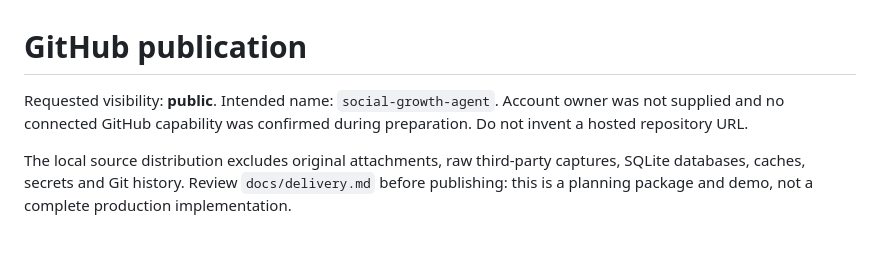
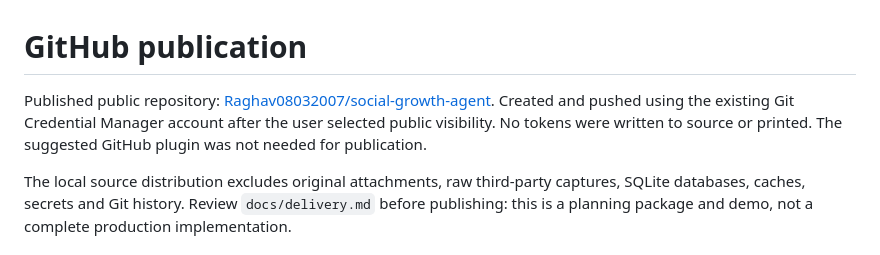
Before and after one commit to Raghav08032007/social-growth-agent, a Markdown page: docs/github.md, the part around the change. Drawn GitHub-style.

```diff
--- a/docs/github.md
+++ b/docs/github.md
@@ -1,6 +1,6 @@
 # GitHub publication
 
-Requested visibility: **public**. Intended name: `social-growth-agent`. Account owner was not supplied and no connected GitHub capability was confirmed during preparation. Do not invent a hosted repository URL.
+Published public repository: [Raghav08032007/social-growth-agent](https://github.com/Raghav08032007/social-growth-agent). Created and pushed using the existing Git Credential Manager account after the user selected public visibility. No tokens were written to source or printed. The suggested GitHub plugin was not needed for publication.
 
 The local source distribution excludes original attachments, raw third-party captures, SQLite databases, caches, secrets and Git history. Review `docs/delivery.md` before publishing: this is a planning package and demo, not a complete production implementation.
 
```
Also changed, not shown: README.md (+2 -0 lines), docs/delivery.md (+1 -1 lines), docs/images/demo-desktop.png (added), 2 other files.
